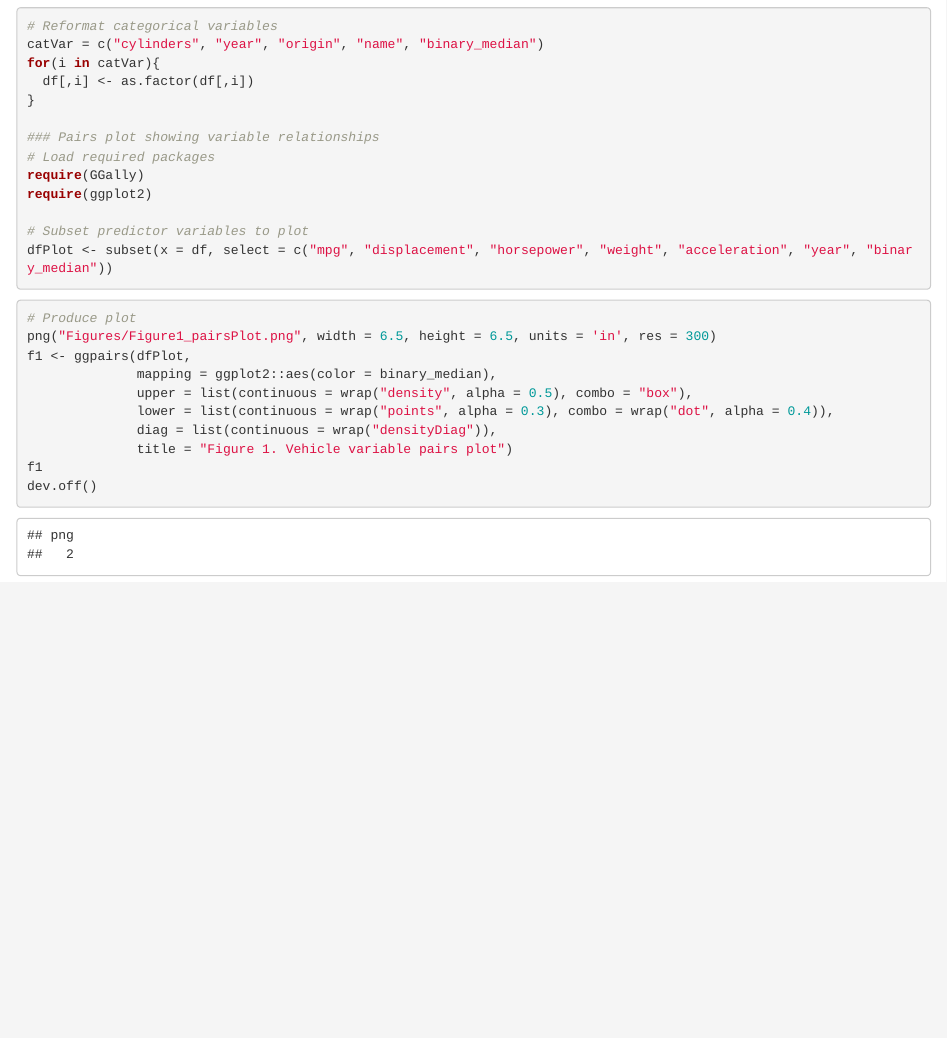
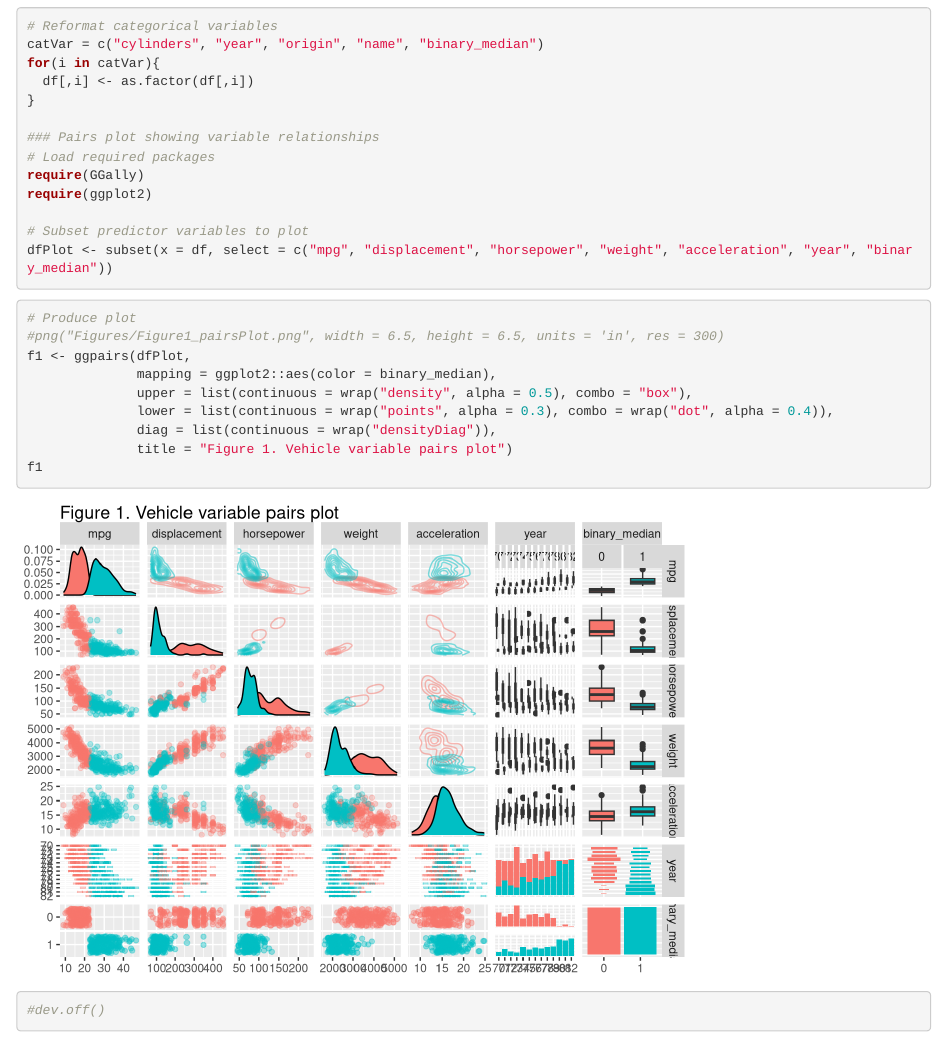
Before and after one commit to pcoddo/AzaveaTest, an R Markdown document (DataAnalysisTest_PerryOddo.Rmd): the page in a window 1100 px wide, from 840 px down. Rendered offline with R 4.5, knitr and Pandoc, with nearby package versions.

Commit message:
Link for displaying figures in Github repo

````diff
--- a/DataAnalysisTest_PerryOddo.Rmd
+++ b/DataAnalysisTest_PerryOddo.Rmd
@@ -59,7 +59,7 @@ dfPlot <- subset(x = df, select = c("mpg", "displacement", "horsepower", "weight
 ```
 ```{r, message=FALSE, warning=FALSE}
 # Produce plot
-png("Figures/Figure1_pairsPlot.png", width = 6.5, height = 6.5, units = 'in', res = 300)
+#png("Figures/Figure1_pairsPlot.png", width = 6.5, height = 6.5, units = 'in', res = 300)
 f1 <- ggpairs(dfPlot,
               mapping = ggplot2::aes(color = binary_median),
               upper = list(continuous = wrap("density", alpha = 0.5), combo = "box"),
@@ -67,5 +67,5 @@ f1 <- ggpairs(dfPlot,
               diag = list(continuous = wrap("densityDiag")),
               title = "Figure 1. Vehicle variable pairs plot")
 f1
-dev.off()
+#dev.off()
 ```
````
Also changed, not shown: DataAnalysisTest_PerryOddo.html (added), Figures/Figure1_pairsPlot.png.
